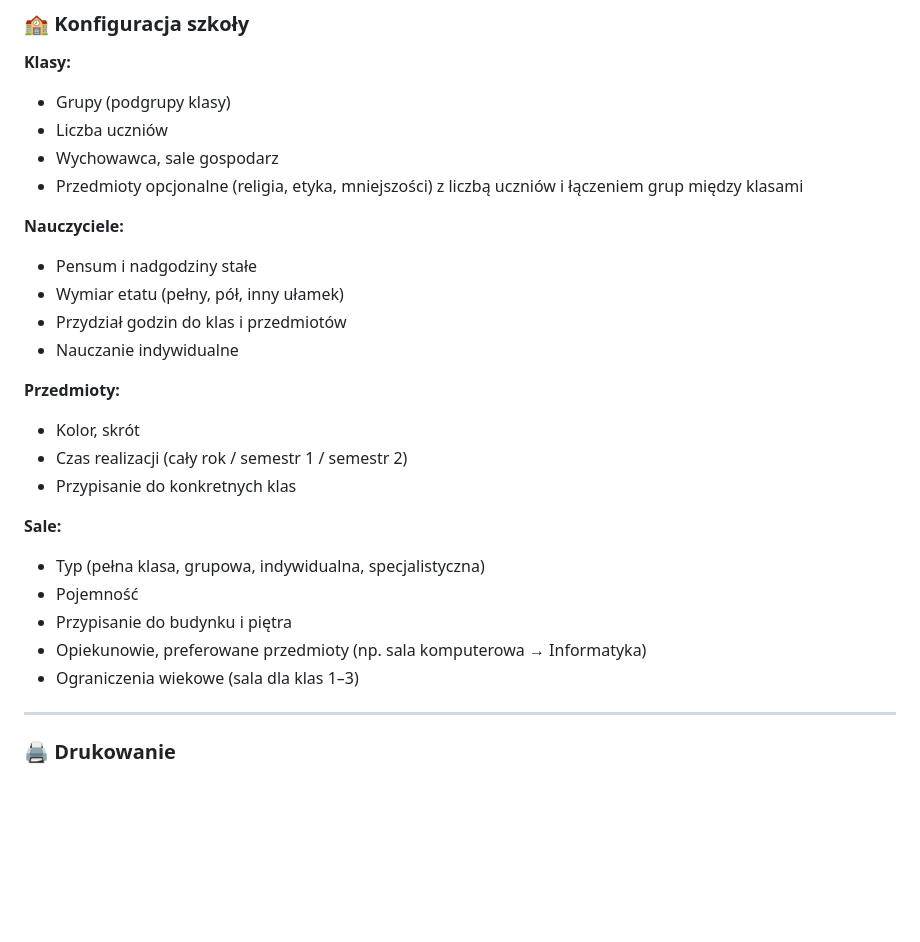
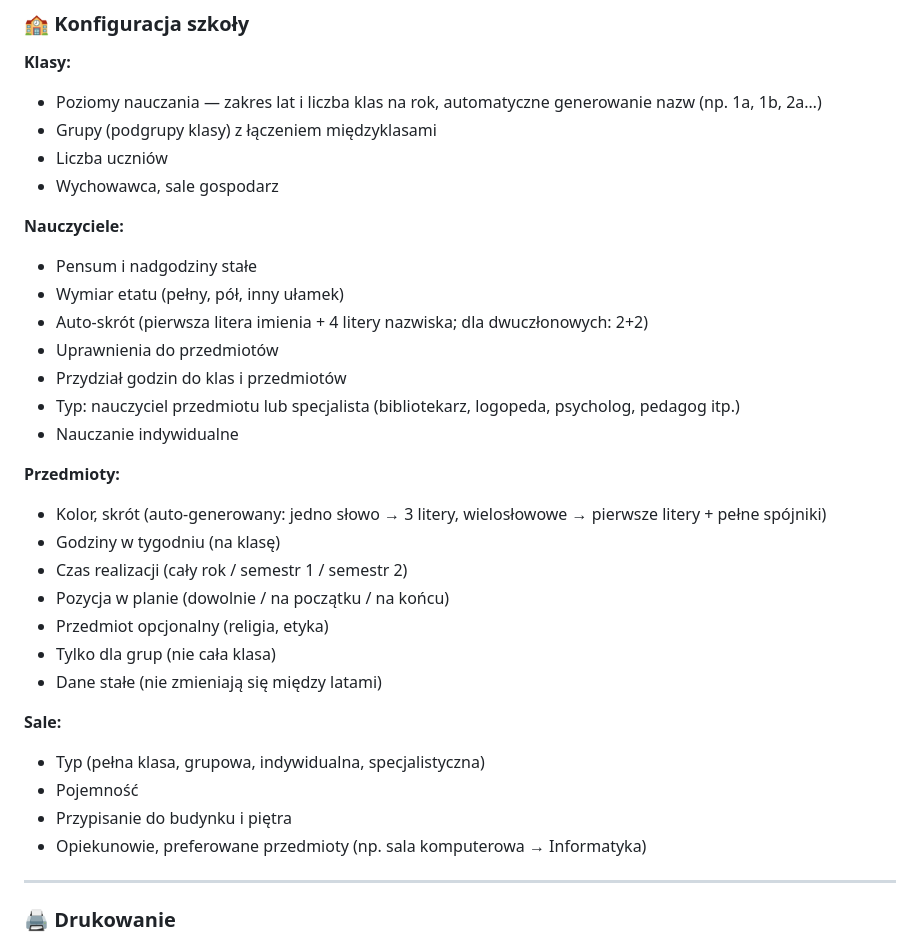
Before and after one commit to krzjur-oss/Plan-lekcji, a Markdown page: README.md, the part around one of its changes. Drawn GitHub-style; blank space fills up the shorter version.

```diff
--- a/README.md
+++ b/README.md
@@ -57,28 +57,34 @@ Solver działa jako **Web Worker** (wątek w tle) — interfejs nie zamiera podc
 ### 🏫 Konfiguracja szkoły
 
 **Klasy:**
-- Grupy (podgrupy klasy)
+- Poziomy nauczania — zakres lat i liczba klas na rok, automatyczne generowanie nazw (np. 1a, 1b, 2a…)
+- Grupy (podgrupy klasy) z łączeniem międzyklasami
 - Liczba uczniów
 - Wychowawca, sale gospodarz
-- Przedmioty opcjonalne (religia, etyka, mniejszości) z liczbą uczniów i łączeniem grup między klasami
 
 **Nauczyciele:**
 - Pensum i nadgodziny stałe
 - Wymiar etatu (pełny, pół, inny ułamek)
+- Auto-skrót (pierwsza litera imienia + 4 litery nazwiska; dla dwuczłonowych: 2+2)
+- Uprawnienia do przedmiotów
 - Przydział godzin do klas i przedmiotów
+- Typ: nauczyciel przedmiotu lub specjalista (bibliotekarz, logopeda, psycholog, pedagog itp.)
 - Nauczanie indywidualne
 
 **Przedmioty:**
-- Kolor, skrót
+- Kolor, skrót (auto-generowany: jedno słowo → 3 litery, wielosłowowe → pierwsze litery + pełne spójniki)
+- Godziny w tygodniu (na klasę)
 - Czas realizacji (cały rok / semestr 1 / semestr 2)
-- Przypisanie do konkretnych klas
+- Pozycja w planie (dowolnie / na początku / na końcu)
+- Przedmiot opcjonalny (religia, etyka)
+- Tylko dla grup (nie cała klasa)
+- Dane stałe (nie zmieniają się między latami)
 
 **Sale:**
 - Typ (pełna klasa, grupowa, indywidualna, specjalistyczna)
 - Pojemność
 - Przypisanie do budynku i piętra
 - Opiekunowie, preferowane przedmioty (np. sala komputerowa → Informatyka)
-- Ograniczenia wiekowe (sala dla klas 1–3)
 
 ---
 
```
Also changed, not shown: other parts of README.md (+17 -9 lines), REGULAMIN.md (+2 -0 lines).
